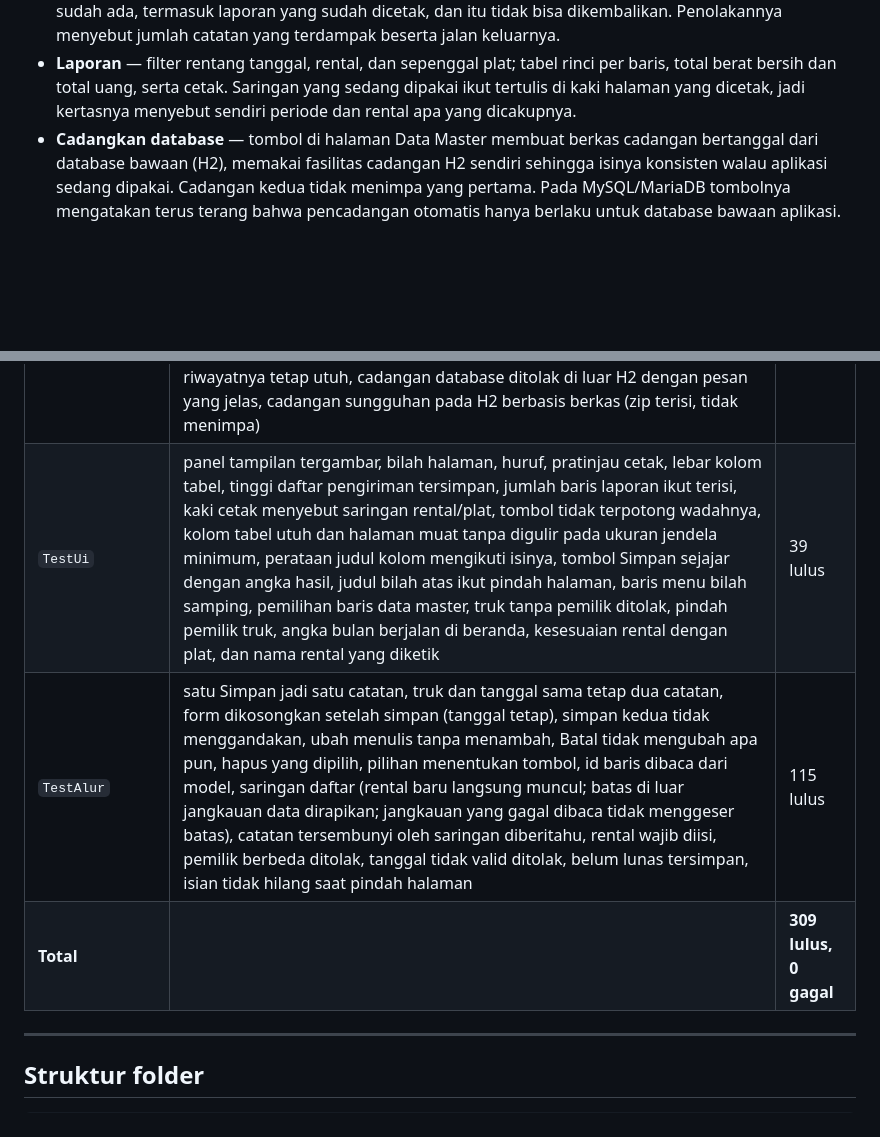
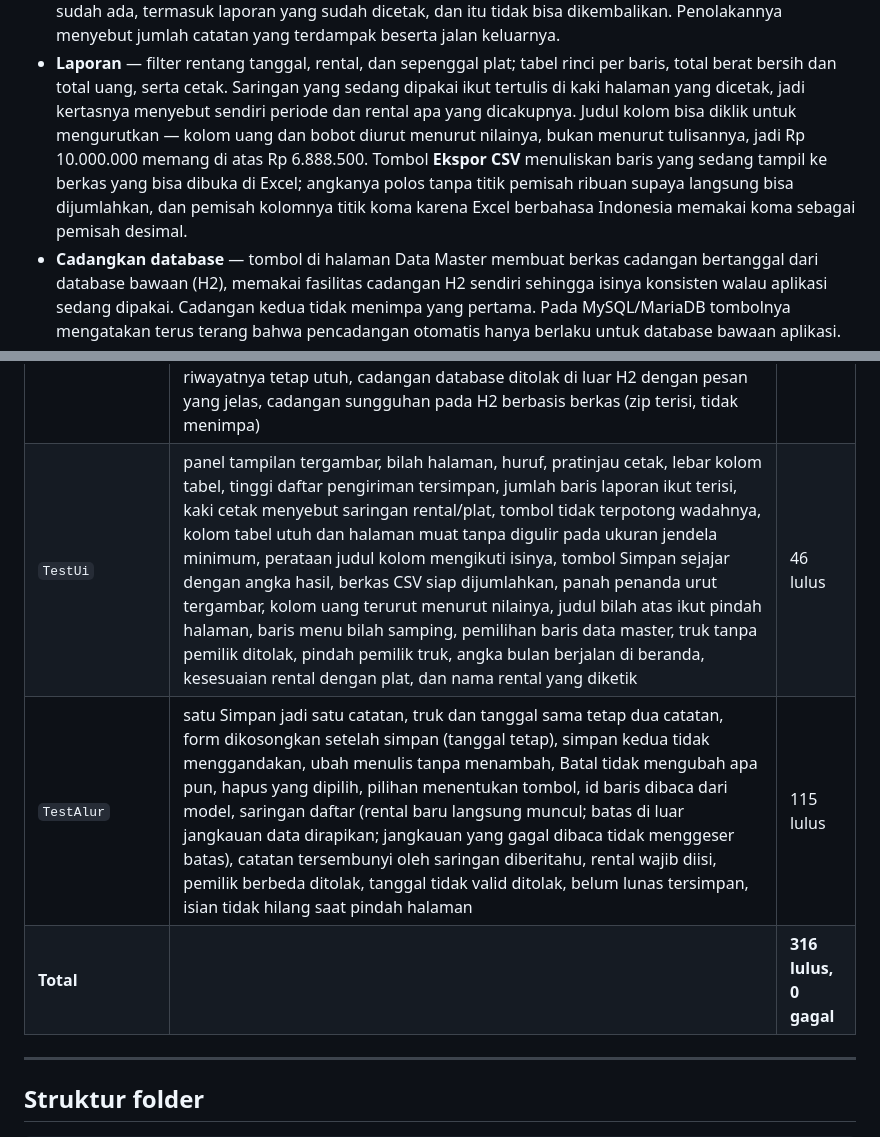
Before and after one commit to scout-experiment/kaspe-app, a Markdown page: README.md, 2 parts joined by grey strips. GitHub-like rendering; blank space fills up the shorter version.

```diff
--- a/README.md
+++ b/README.md
@@ -318,7 +318,11 @@ cukup nyalakan server MySQL-nya.
 - **Laporan** — filter rentang tanggal, rental, dan sepenggal plat; tabel rinci per baris,
   total berat bersih dan total uang, serta cetak. Saringan yang sedang dipakai ikut tertulis
   di kaki halaman yang dicetak, jadi kertasnya menyebut sendiri periode dan rental apa yang
-  dicakupnya.
+  dicakupnya. Judul kolom bisa diklik untuk mengurutkan — kolom uang dan bobot diurut menurut
+  nilainya, bukan menurut tulisannya, jadi Rp 10.000.000 memang di atas Rp 6.888.500. Tombol
+  **Ekspor CSV** menuliskan baris yang sedang tampil ke berkas yang bisa dibuka di Excel;
+  angkanya polos tanpa titik pemisah ribuan supaya langsung bisa dijumlahkan, dan pemisah
+  kolomnya titik koma karena Excel berbahasa Indonesia memakai koma sebagai pemisah desimal.
 - **Cadangkan database** — tombol di halaman Data Master membuat berkas cadangan bertanggal
   dari database bawaan (H2), memakai fasilitas cadangan H2 sendiri sehingga isinya konsisten
   walau aplikasi sedang dipakai. Cadangan kedua tidak menimpa yang pertama. Pada MySQL/MariaDB
@@ -607,9 +611,9 @@ pemasangan apa pun.
 | `TestCalculator` | rumus berat bersih, jumlah uang, susut, satuan bobot/refraksi, validasi | 8 lulus |
 | `TestDatabase` | pembuatan tabel otomatis, skema, view, foreign key, pembersihan kolom lama (nomor nota, view lama ikut diuji), perapian database lama jadi satu catatan per pengiriman (jumlah dan total uang tidak berubah, waktu pencatatan asli ikut pindah, aman diulang) | 56 lulus |
 | `TestDao` | master, plat diketik langsung (termasuk ejaan lama), ganti pemilik truk, tambah rental tidak menimpa rental lama, nama/plat kembar ditolak, simpan transaksi, rollback, laporan, rekap, hapus, ubah pengiriman, hapus sekaligus yang tuntas, daftar pengiriman terbaru dulu, saringan tanggal/rental/plat (rental dicocok persis dan tanpa beda huruf besar-kecil, plat sebagian termasuk ejaan lama berspasi berlebih, hasilnya sama dengan jumlah di database), penghapusan truk/rental yang beriwayat ditolak dan riwayatnya tetap utuh, cadangan database ditolak di luar H2 dengan pesan yang jelas, cadangan sungguhan pada H2 berbasis berkas (zip terisi, tidak menimpa) | 91 lulus |
-| `TestUi` | panel tampilan tergambar, bilah halaman, huruf, pratinjau cetak, lebar kolom tabel, tinggi daftar pengiriman tersimpan, jumlah baris laporan ikut terisi, kaki cetak menyebut saringan rental/plat, tombol tidak terpotong wadahnya, kolom tabel utuh dan halaman muat tanpa digulir pada ukuran jendela minimum, perataan judul kolom mengikuti isinya, tombol Simpan sejajar dengan angka hasil, judul bilah atas ikut pindah halaman, baris menu bilah samping, pemilihan baris data master, truk tanpa pemilik ditolak, pindah pemilik truk, angka bulan berjalan di beranda, kesesuaian rental dengan plat, dan nama rental yang diketik | 39 lulus |
+| `TestUi` | panel tampilan tergambar, bilah halaman, huruf, pratinjau cetak, lebar kolom tabel, tinggi daftar pengiriman tersimpan, jumlah baris laporan ikut terisi, kaki cetak menyebut saringan rental/plat, tombol tidak terpotong wadahnya, kolom tabel utuh dan halaman muat tanpa digulir pada ukuran jendela minimum, perataan judul kolom mengikuti isinya, tombol Simpan sejajar dengan angka hasil, berkas CSV siap dijumlahkan, panah penanda urut tergambar, kolom uang terurut menurut nilainya, judul bilah atas ikut pindah halaman, baris menu bilah samping, pemilihan baris data master, truk tanpa pemilik ditolak, pindah pemilik truk, angka bulan berjalan di beranda, kesesuaian rental dengan plat, dan nama rental yang diketik | 46 lulus |
 | `TestAlur` | satu Simpan jadi satu catatan, truk dan tanggal sama tetap dua catatan, form dikosongkan setelah simpan (tanggal tetap), simpan kedua tidak menggandakan, ubah menulis tanpa menambah, Batal tidak mengubah apa pun, hapus yang dipilih, pilihan menentukan tombol, id baris dibaca dari model, saringan daftar (rental baru langsung muncul; batas di luar jangkauan data dirapikan; jangkauan yang gagal dibaca tidak menggeser batas), catatan tersembunyi oleh saringan diberitahu, rental wajib diisi, pemilik berbeda ditolak, tanggal tidak valid ditolak, belum lunas tersimpan, isian tidak hilang saat pindah halaman | 115 lulus |
-| **Total** | | **309 lulus, 0 gagal** |
+| **Total** | | **316 lulus, 0 gagal** |
 
 ---
 
```
Also changed, not shown: AGENTS.md (+29 -1 lines), docs/specification.md (+7 -3 lines), preview/05-report.png, 6 other files.
